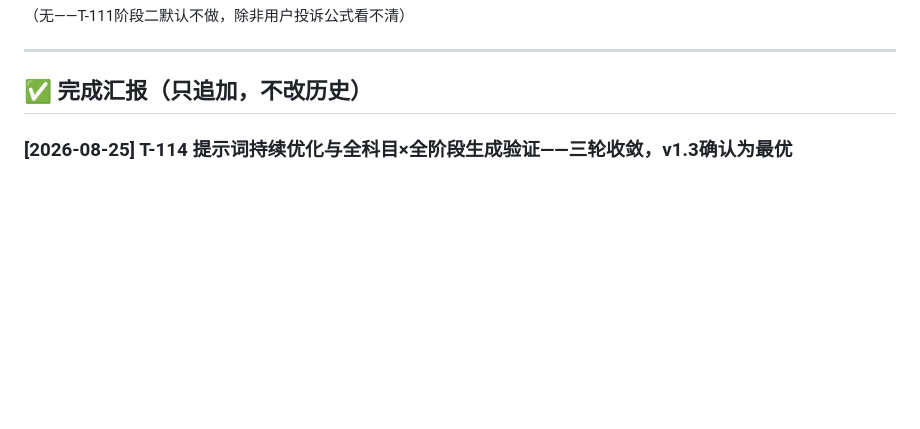
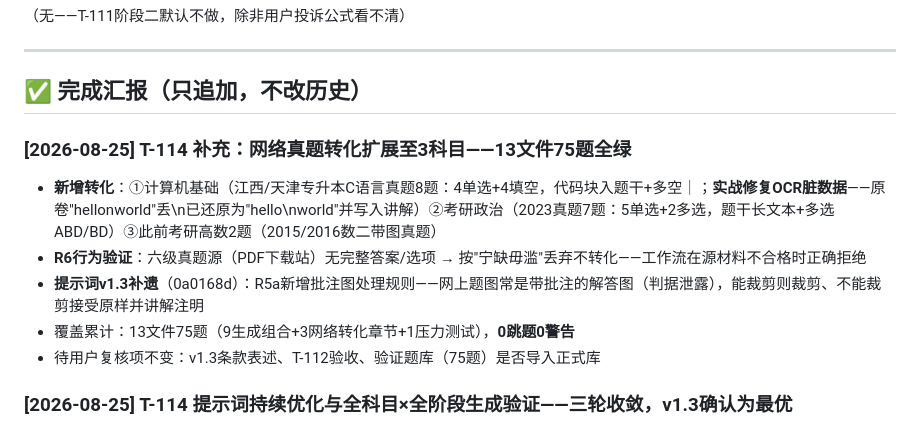
Before and after one commit to yunxibaili/UpMark, a Markdown page: shengbentong/docs/任务清单.md, the part around the change. Rendered like a GitHub page; blank space fills up the shorter version.

Commit message:
docs: T-114补充 - 网络真题转化扩展至3科目(C语言/考研政治/考研高数) 13文件75题全绿 + R6宁缺毋滥行为验证

```diff
--- a/shengbentong/docs/任务清单.md
+++ b/shengbentong/docs/任务清单.md
@@ -39,6 +39,13 @@
 ---
 
 ## ✅ 完成汇报（只追加，不改历史）
+
+### [2026-08-25] T-114 补充：网络真题转化扩展至3科目——13文件75题全绿
+- **新增转化**：①计算机基础（江西/天津专升本C语言真题8题：4单选+4填空，代码块入题干+多空｜；**实战修复OCR脏数据**——原卷"hellonworld"丢\n已还原为"hello\nworld"并写入讲解）②考研政治（2023真题7题：5单选+2多选，题干长文本+多选ABD/BD）③此前考研高数2题（2015/2016数二带图真题）
+- **R6行为验证**：六级真题源（PDF下载站）无完整答案/选项 → 按"宁缺毋滥"丢弃不转化——工作流在源材料不合格时正确拒绝
+- **提示词v1.3补遗**（0a0168d）：R5a新增批注图处理规则——网上题图常是带批注的解答图（判据泄露），能裁剪则裁剪、不能裁剪接受原样并讲解注明
+- 覆盖累计：13文件75题（9生成组合+3网络转化章节+1压力测试），**0跳题0警告**
+- 待用户复核项不变：v1.3条款表述、T-112验收、验证题库（75题）是否导入正式库
 
 ### [2026-08-25] T-114 提示词持续优化与全科目×全阶段生成验证——三轮收敛，v1.3确认为最优
 - **结论先行**：**v1.3 提示词三轮验证零失败，无需修改即最优**——Round1 9组合全绿、Round2 边界压力全绿、Round3 负向探测证实三条禁令全部对应真实拦截行为
```
